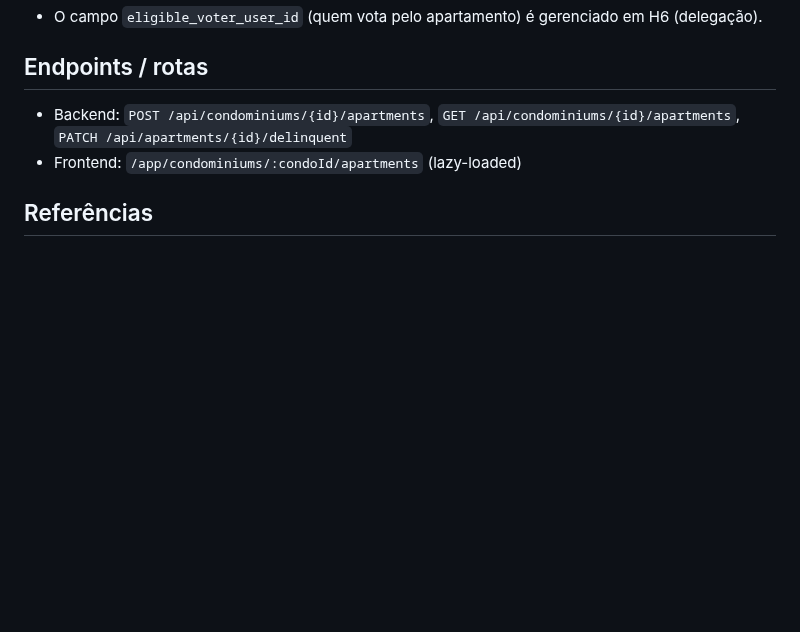
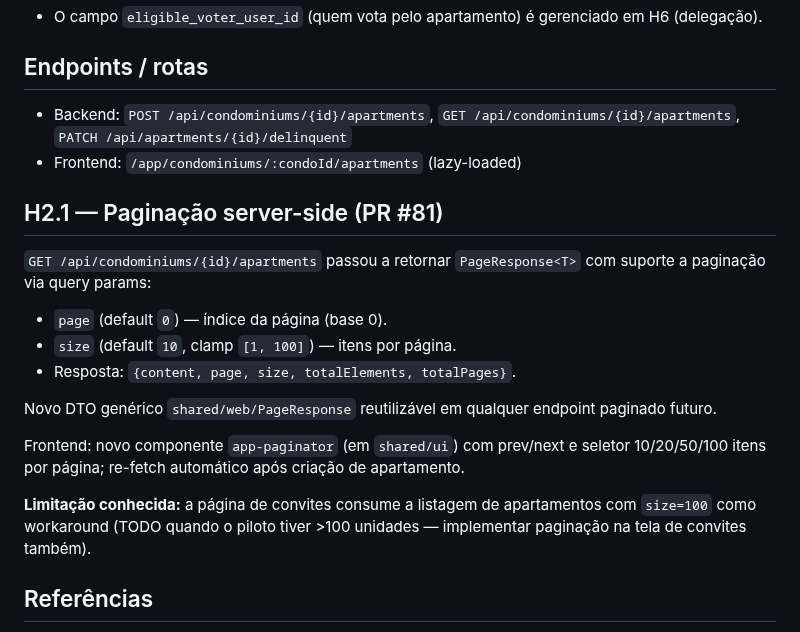
Before and after one commit to gabrieljarufe/condo-vote-app, a Markdown page: docs/features/h2-apartamento.md, the part around the change. GitHub-like rendering; blank space fills up the shorter version.

```diff
--- a/docs/features/h2-apartamento.md
+++ b/docs/features/h2-apartamento.md
@@ -46,6 +46,20 @@ Para edifícios com muitas unidades, use o wizard de cadastro em lote:
 - Backend: `POST /api/condominiums/{id}/apartments`, `GET /api/condominiums/{id}/apartments`, `PATCH /api/apartments/{id}/delinquent`
 - Frontend: `/app/condominiums/:condoId/apartments` (lazy-loaded)
 
+## H2.1 — Paginação server-side (PR #81)
+
+`GET /api/condominiums/{id}/apartments` passou a retornar `PageResponse<T>` com suporte a paginação via query params:
+
+- `page` (default `0`) — índice da página (base 0).
+- `size` (default `10`, clamp `[1, 100]`) — itens por página.
+- Resposta: `{content, page, size, totalElements, totalPages}`.
+
+Novo DTO genérico `shared/web/PageResponse` reutilizável em qualquer endpoint paginado futuro.
+
+Frontend: novo componente `app-paginator` (em `shared/ui`) com prev/next e seletor 10/20/50/100 itens por página; re-fetch automático após criação de apartamento.
+
+**Limitação conhecida:** a página de convites consume a listagem de apartamentos com `size=100` como workaround (TODO quando o piloto tiver >100 unidades — implementar paginação na tela de convites também).
+
 ## Referências
 
 - Spec: `docs/condo-vote-principles.md` §Atores §Inadimplência
```
Also changed, not shown: docs/features/h1-login-home.md (added, +38 -0 lines).
